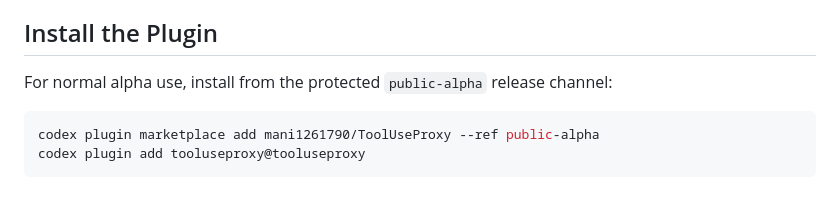
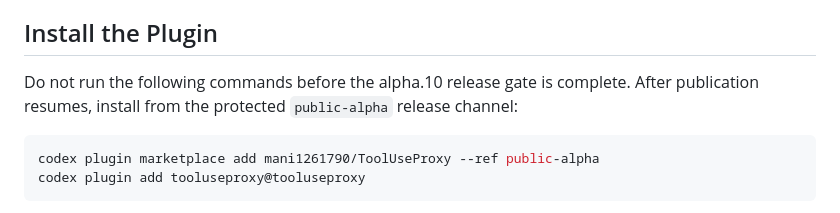
Before and after one commit to mani1261790/ToolUseProxy, a Markdown page: README.en.md, the part around the change. Rendered like a GitHub page.

````diff
--- a/README.en.md
+++ b/README.en.md
@@ -22,7 +22,8 @@ ToolUseProxy is licensed under the [Apache License 2.0](LICENSE).
 
 ## Install the Plugin
 
-For normal alpha use, install from the protected `public-alpha` release channel:
+Do not run the following commands before the alpha.10 release gate is complete.
+After publication resumes, install from the protected `public-alpha` release channel:
 
 ```bash
 codex plugin marketplace add mani1261790/ToolUseProxy --ref public-alpha
````
Also changed, not shown: README.md (+2 -0 lines).
